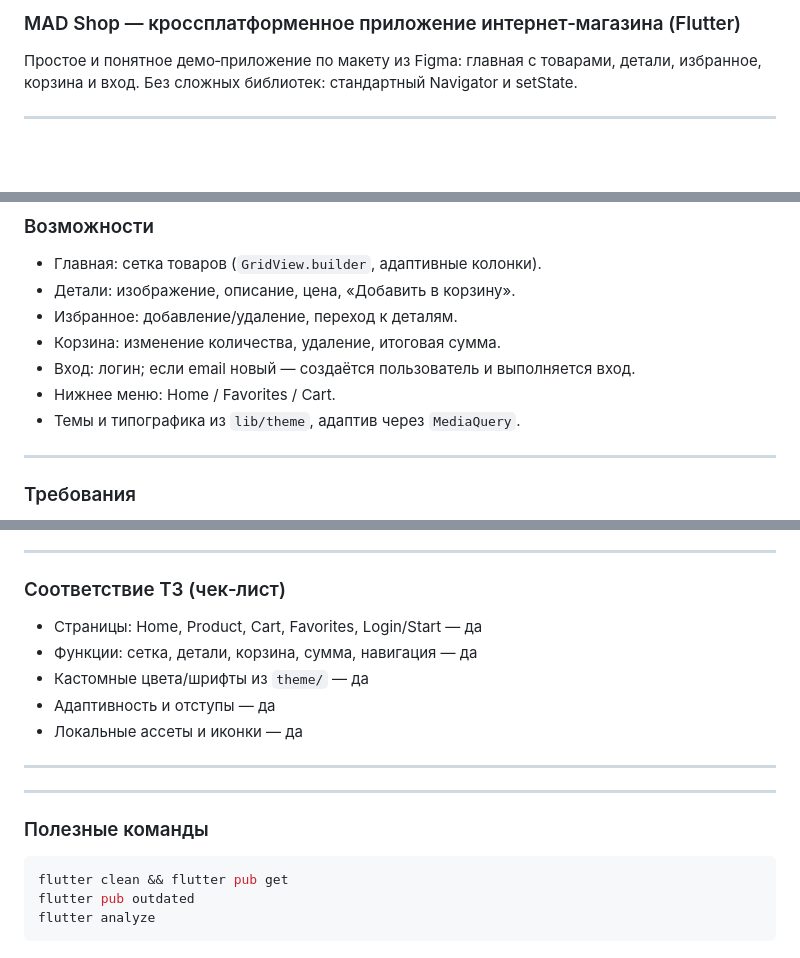
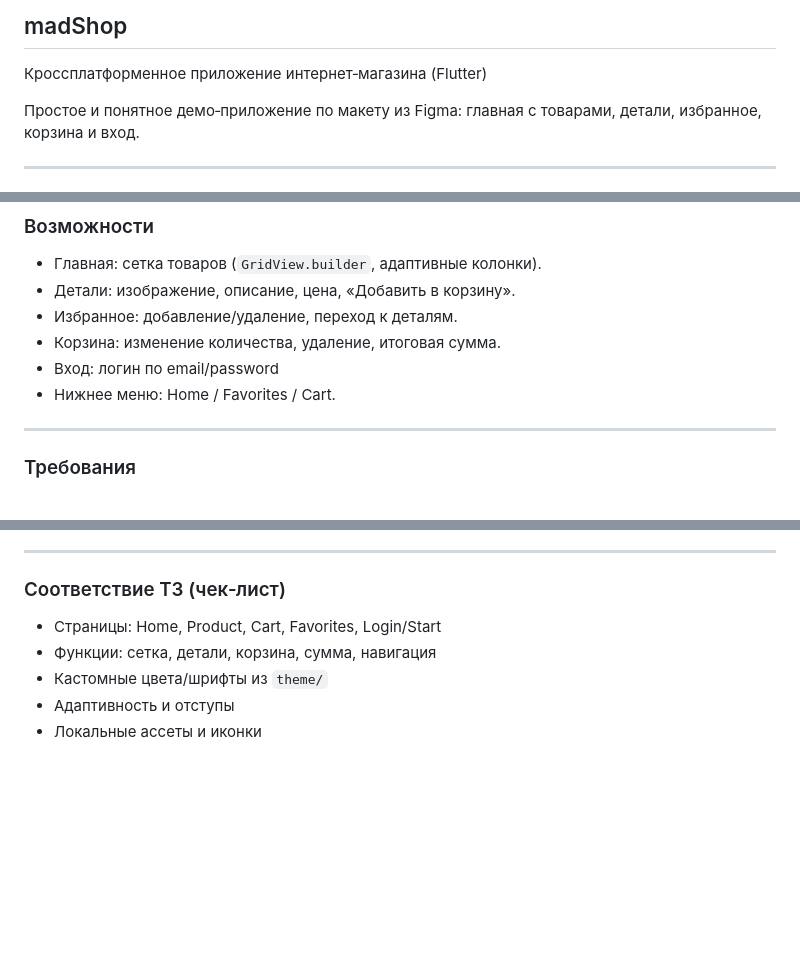
Before and after one commit to shft1/madShop, a Markdown page: README.md, 3 parts joined by grey strips. Rendered like a GitHub page; blank space fills up the shorter version.

````diff
--- a/README.md
+++ b/README.md
@@ -1,6 +1,7 @@
-### MAD Shop — кроссплатформенное приложение интернет‑магазина (Flutter)
+## madShop
+Кроссплатформенное приложение интернет‑магазина (Flutter)
 
-Простое и понятное демо‑приложение по макету из Figma: главная с товарами, детали, избранное, корзина и вход. Без сложных библиотек: стандартный Navigator и setState.
+Простое и понятное демо‑приложение по макету из Figma: главная с товарами, детали, избранное, корзина и вход.
 
 ---
 
@@ -14,9 +33,8 @@
 - Детали: изображение, описание, цена, «Добавить в корзину».
 - Избранное: добавление/удаление, переход к деталям.
 - Корзина: изменение количества, удаление, итоговая сумма.
-- Вход: логин; если email новый — создаётся пользователь и выполняется вход.
+- Вход: логин по email/password
 - Нижнее меню: Home / Favorites / Cart.
-- Темы и типографика из `lib/theme`, адаптив через `MediaQuery`.
 
 ---
 
@@ -61,19 +79,8 @@ assets/
 ---
 
 ### Соответствие ТЗ (чек‑лист)
-- Страницы: Home, Product, Cart, Favorites, Login/Start — да
-- Функции: сетка, детали, корзина, сумма, навигация — да
-- Кастомные цвета/шрифты из `theme/` — да
-- Адаптивность и отступы — да
-- Локальные ассеты и иконки — да
-
----
-
----
-
-### Полезные команды
-```bash
-flutter clean && flutter pub get
-flutter pub outdated
-flutter analyze
-```
+- Страницы: Home, Product, Cart, Favorites, Login/Start
+- Функции: сетка, детали, корзина, сумма, навигация
+- Кастомные цвета/шрифты из `theme/`
+- Адаптивность и отступы
+- Локальные ассеты и иконки
````
Also changed, not shown: other parts of README.md (+18 -0 lines).
